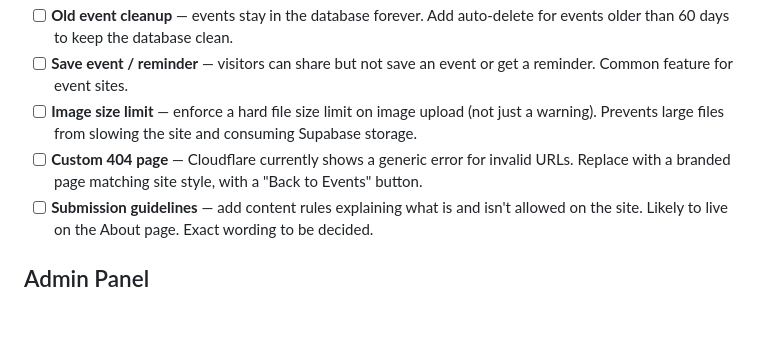
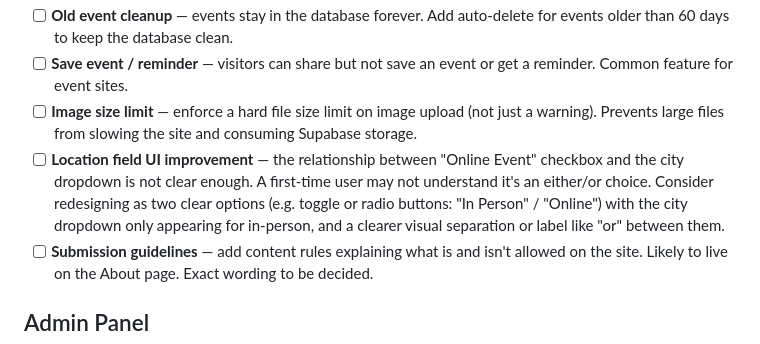
Before and after one commit to NoaAharony/community-events, a Markdown page: backlog.md, the part around the change. Rendered like a GitHub page; blank space fills up the shorter version.

Commit message:
Backlog: add location field UI improvement (online vs in-person clarity)

```diff
--- a/backlog.md
+++ b/backlog.md
@@ -11,7 +11,7 @@
 - [ ] **Old event cleanup** — events stay in the database forever. Add auto-delete for events older than 60 days to keep the database clean.
 - [ ] **Save event / reminder** — visitors can share but not save an event or get a reminder. Common feature for event sites.
 - [ ] **Image size limit** — enforce a hard file size limit on image upload (not just a warning). Prevents large files from slowing the site and consuming Supabase storage.
-- [ ] **Custom 404 page** — Cloudflare currently shows a generic error for invalid URLs. Replace with a branded page matching site style, with a "Back to Events" button.
+- [ ] **Location field UI improvement** — the relationship between "Online Event" checkbox and the city dropdown is not clear enough. A first-time user may not understand it's an either/or choice. Consider redesigning as two clear options (e.g. toggle or radio buttons: "In Person" / "Online") with the city dropdown only appearing for in-person, and a clearer visual separation or label like "or" between them.
 - [ ] **Submission guidelines** — add content rules explaining what is and isn't allowed on the site. Likely to live on the About page. Exact wording to be decided.
 
 ## Admin Panel
```
